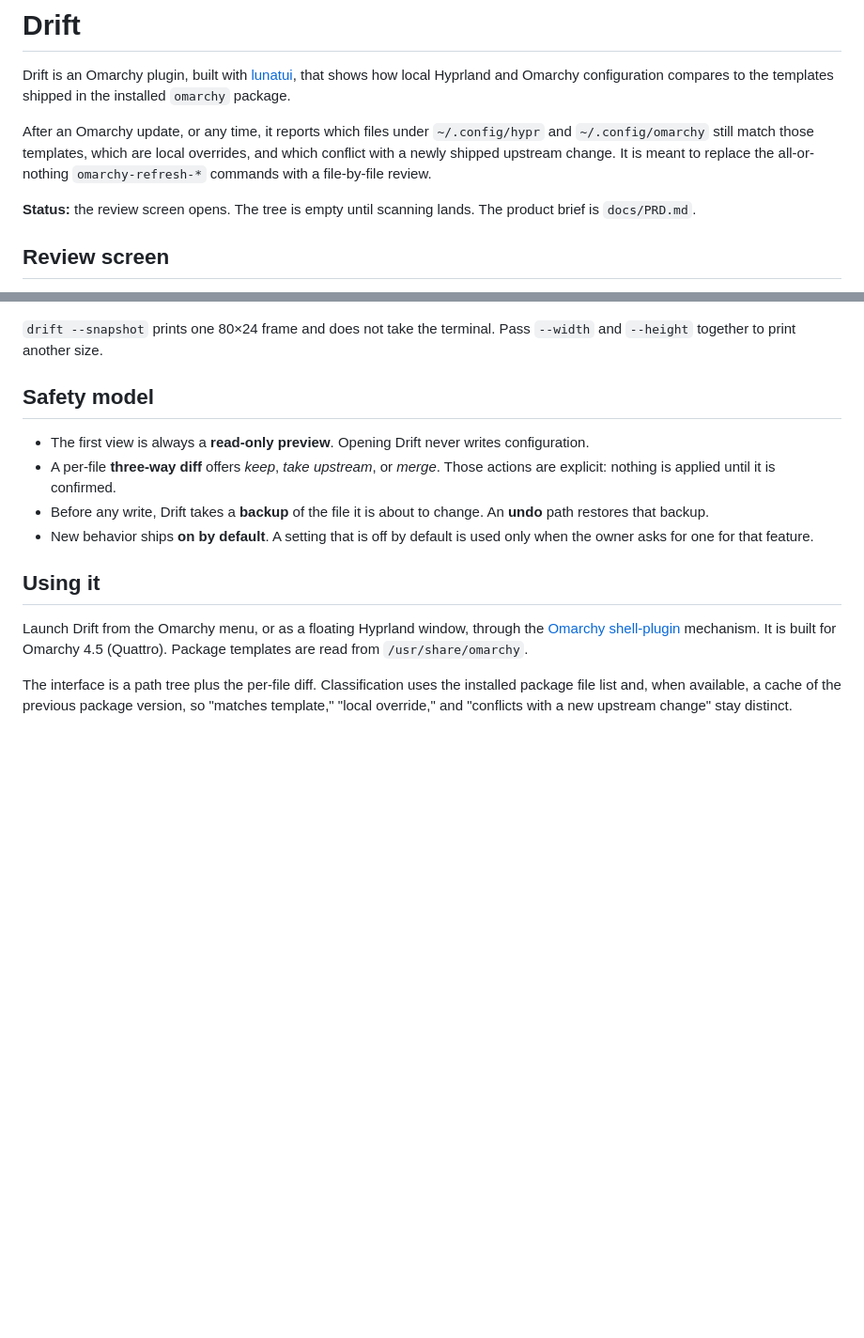
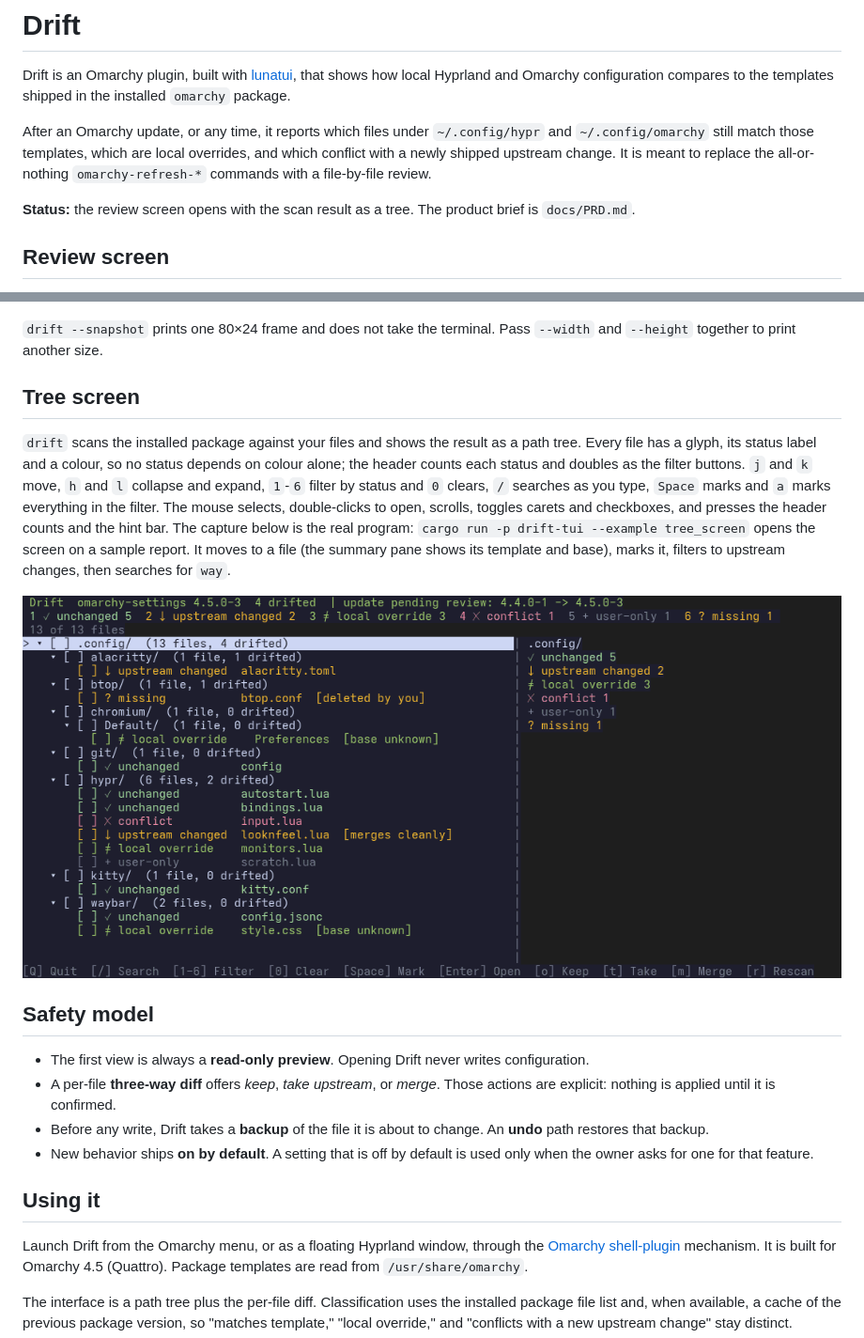
Before and after one commit to moonbase2090/drift, a Markdown page: README.md, 2 parts joined by grey strips. Shown at 94% size. Drawn GitHub-style; pictures changed too: docs/media/tree-screen.gif (added); blank space fills up the shorter version.

```diff
--- a/README.md
+++ b/README.md
@@ -4,7 +4,7 @@ Drift is an Omarchy plugin, built with [lunatui](https://github.com/moonbase2090
 
 After an Omarchy update, or any time, it reports which files under `~/.config/hypr` and `~/.config/omarchy` still match those templates, which are local overrides, and which conflict with a newly shipped upstream change. It is meant to replace the all-or-nothing `omarchy-refresh-*` commands with a file-by-file review.
 
-**Status:** the review screen opens. The tree is empty until scanning lands. The product brief is `docs/PRD.md`.
+**Status:** the review screen opens with the scan result as a tree. The product brief is `docs/PRD.md`.
 
 ## Review screen
 
@@ -13,6 +13,12 @@ After an Omarchy update, or any time, it reports which files under `~/.config/hy
 ![Empty Drift screen](docs/media/empty-screen.gif)
 
 `drift --snapshot` prints one 80×24 frame and does not take the terminal. Pass `--width` and `--height` together to print another size.
+
+## Tree screen
+
+`drift` scans the installed package against your files and shows the result as a path tree. Every file has a glyph, its status label and a colour, so no status depends on colour alone; the header counts each status and doubles as the filter buttons. `j` and `k` move, `h` and `l` collapse and expand, `1`-`6` filter by status and `0` clears, `/` searches as you type, `Space` marks and `a` marks everything in the filter. The mouse selects, double-clicks to open, scrolls, toggles carets and checkboxes, and presses the header counts and the hint bar. The capture below is the real program: `cargo run -p drift-tui --example tree_screen` opens the screen on a sample report. It moves to a file (the summary pane shows its template and base), marks it, filters to upstream changes, then searches for `way`.
+
+![Tree screen](docs/media/tree-screen.gif)
 
 ## Safety model
 
```
Also changed, not shown: 2 other files.
